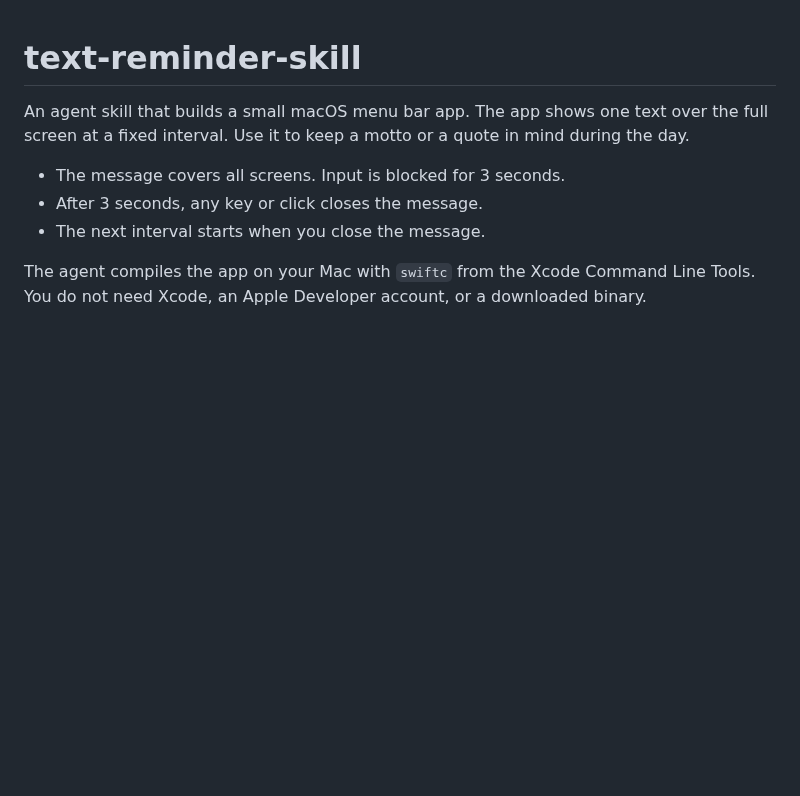
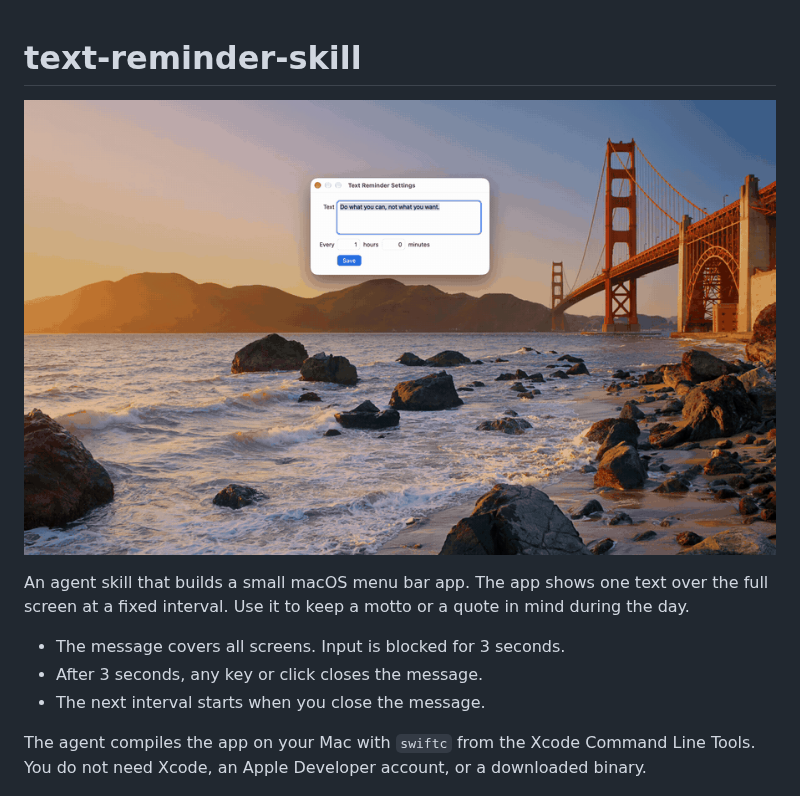
Before and after one commit to hakgeumkim/text-reminder-skill, a Markdown page: README.md, the part around the change. Drawn GitHub-style; pictures changed too: demo.gif (added); blank space fills up the shorter version.

Commit message:
Add a demo GIF to the README
Co-Authored-By: Claude Opus 5.5 <noreply@anthropic.com>

```diff
--- a/README.md
+++ b/README.md
@@ -1,4 +1,6 @@
 # text-reminder-skill
+
+![The Settings window, then the full-screen message with a countdown](demo.gif)
 
 An agent skill that builds a small macOS menu bar app. The app shows one text over the full screen at a fixed interval. Use it to keep a motto or a quote in mind during the day.
 
```
